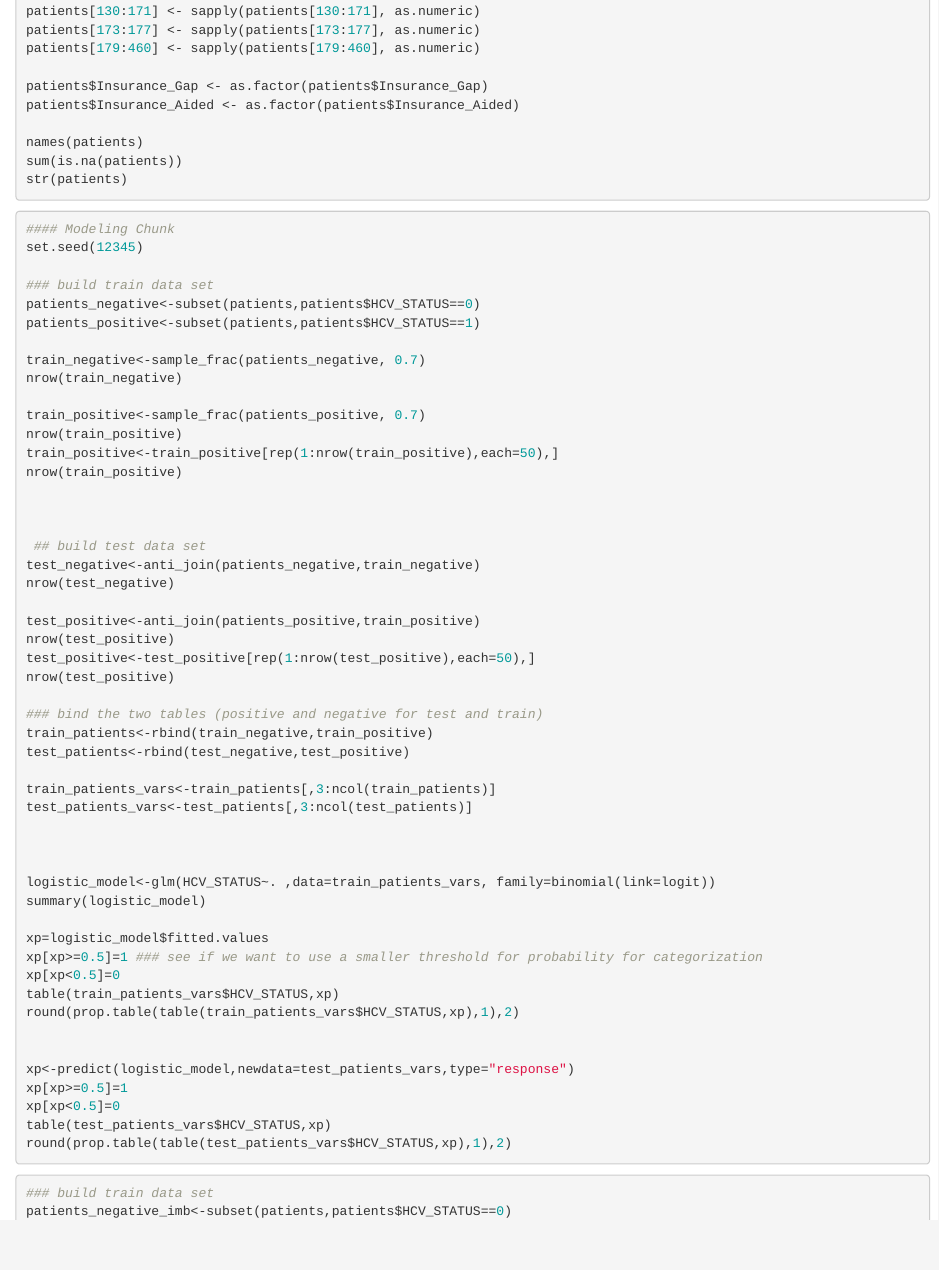
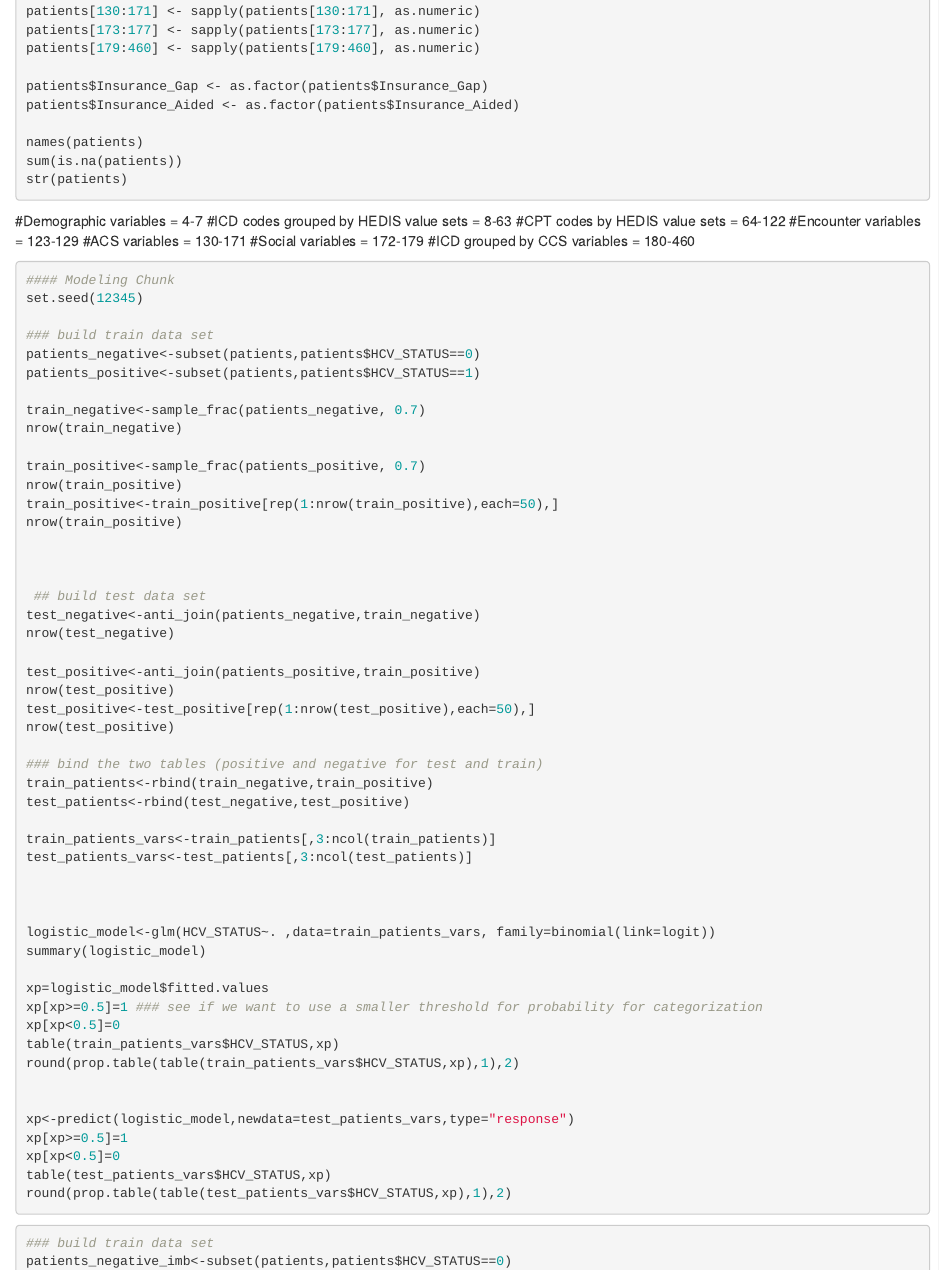
Before and after one commit to lauralou412/captone_4_modeling, an R Markdown document (HepCProject-Modeling.Rmd): the page in a window 1100 px wide, from 540 px down. Rendered offline with R 4.5, knitr and Pandoc, with nearby package versions; the code chunks are not run, so their results and figures are left out.

Commit message:
Add files via upload

````diff
--- a/HepCProject-Modeling.Rmd
+++ b/HepCProject-Modeling.Rmd
@@ -42,7 +42,13 @@ sum(is.na(patients))
 str(patients)
 ```
 
-
+#Demographic variables = 4-7
+#ICD codes grouped by HEDIS value sets = 8-63
+#CPT codes by HEDIS value sets = 64-122
+#Encounter variables = 123-129
+#ACS variables = 130-171
+#Social variables = 172-179
+#ICD grouped by CCS variables = 180-460
 ```{r}
 
 #### Modeling Chunk
````
